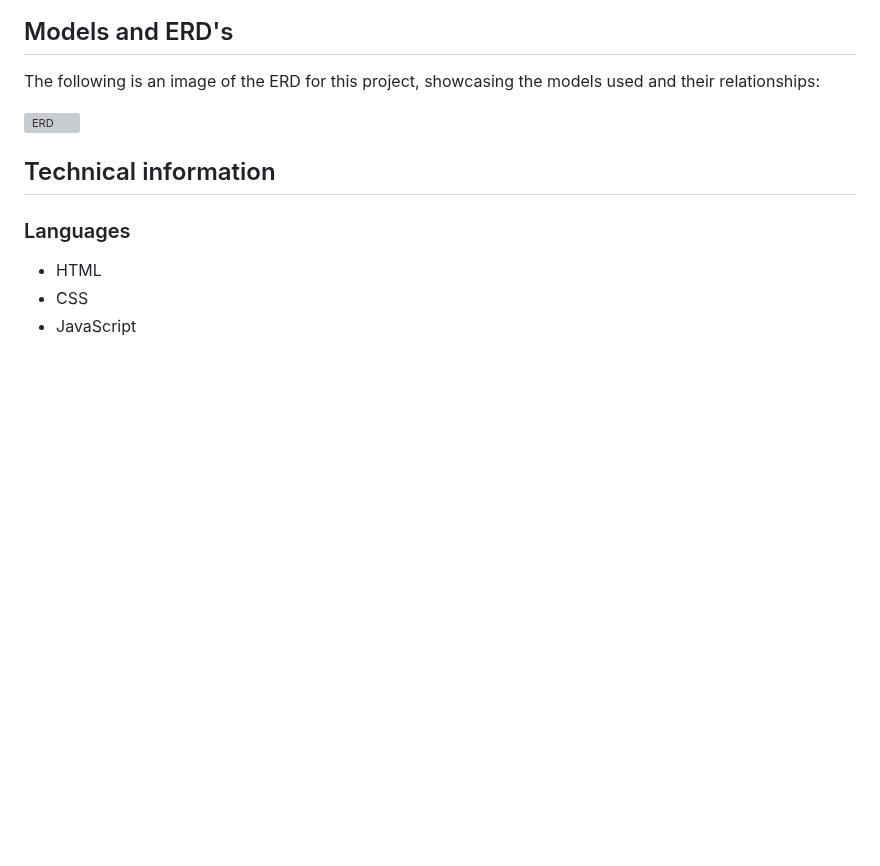
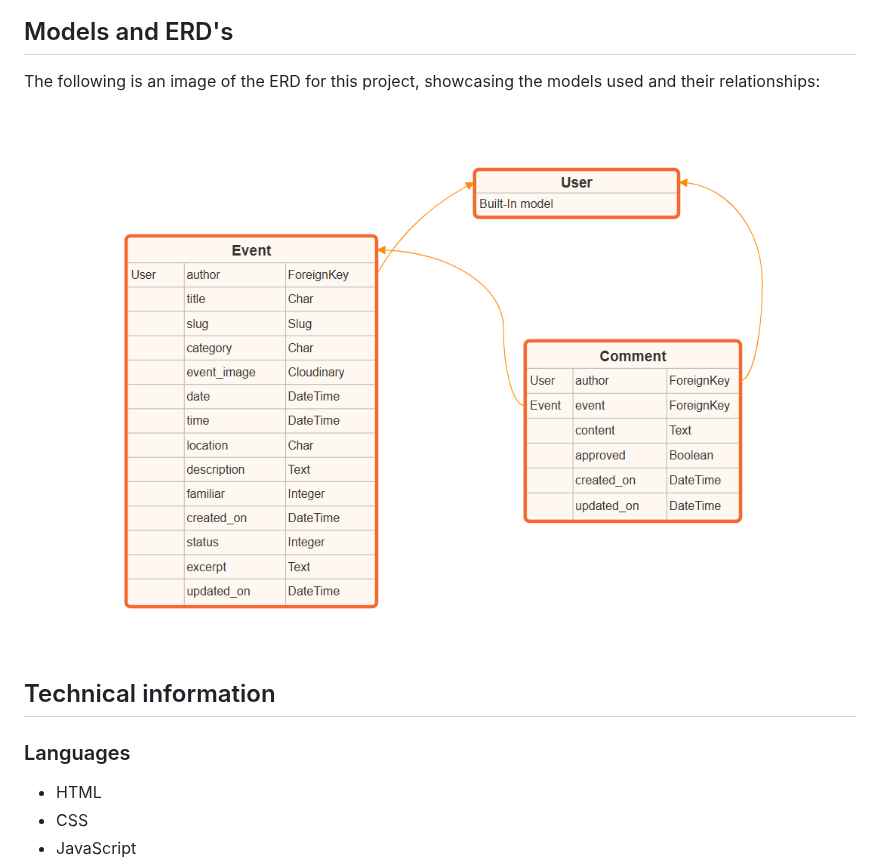
Before and after one commit to eva-may-JS/Individual-Full-Stack-Project, a Markdown page: README.md, the part around the change. Drawn GitHub-style; blank space fills up the shorter version; grey boxes are pictures that could not be loaded.

Commit message:
Add ERD image to Readme

```diff
--- a/README.md
+++ b/README.md
@@ -156,7 +156,7 @@ There are several features planned for a future iteration which have not yet bee
 
 The following is an image of the ERD for this project, showcasing the models used and their relationships:
 
-![ERD](...)
+![ERD](https://github.com/eva-may-JS/Individual-Full-Stack-Project/blob/main/static/images/Basic%20ERD.png)
 
 ## Technical information
 
```
